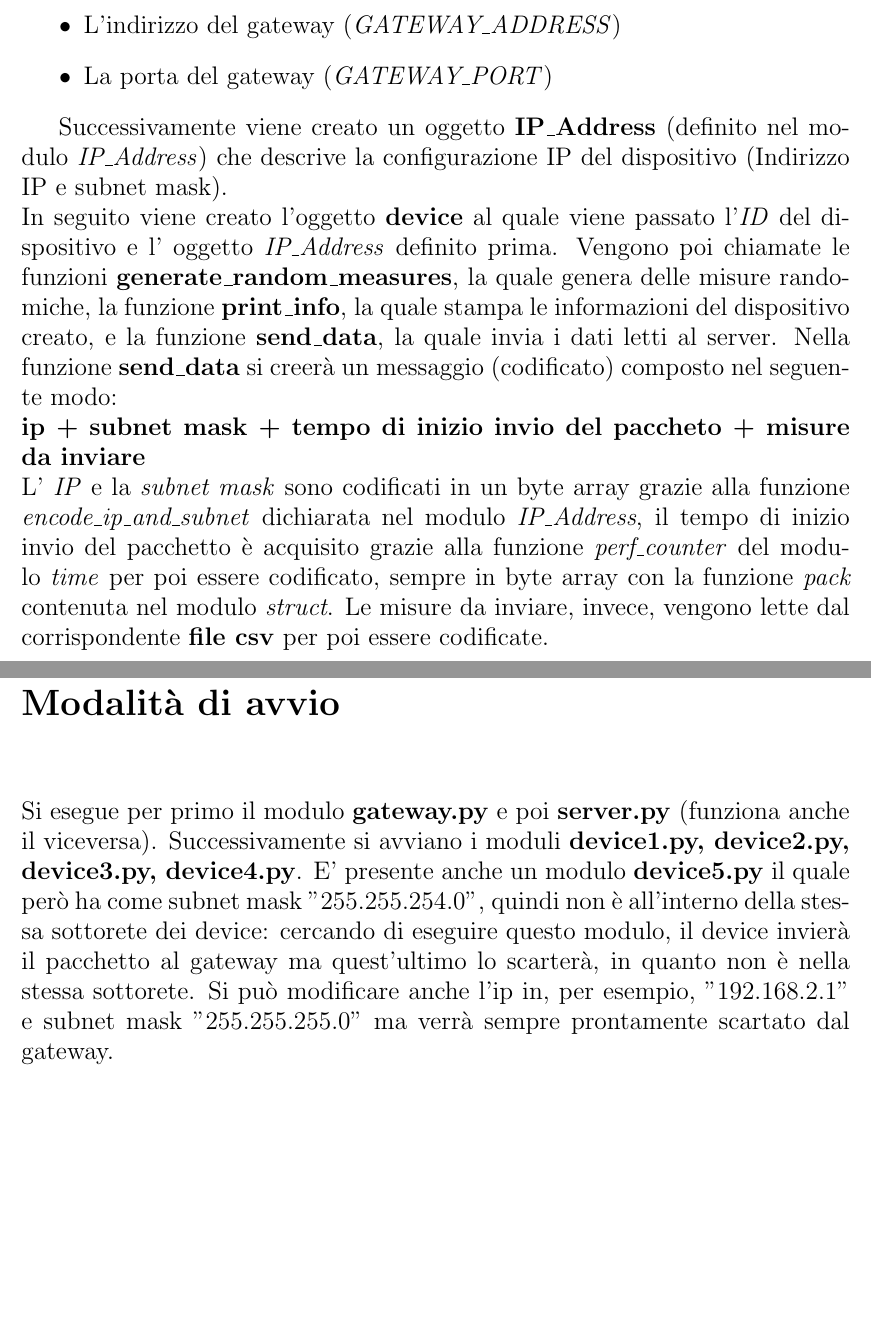
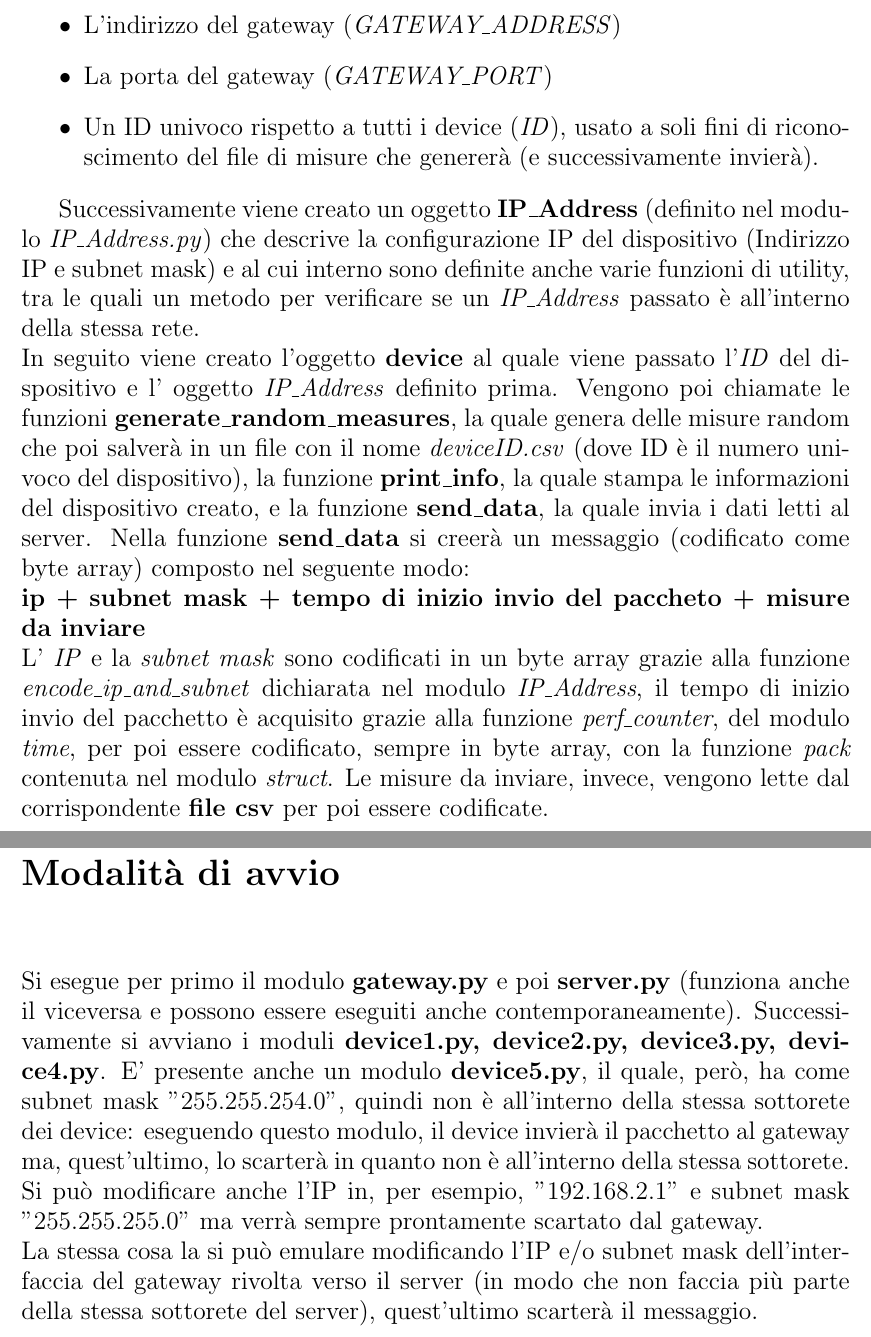
Before and after one commit to alebrasi/university-networking-project, a LaTeX document (report/report.tex): two parts of pages 4 and 8 of 8, joined at a grey line, cut so that both start at the same text, the shorter picture padded with empty space. Compiled offline with pdfLaTeX.

Commit message:
Final fix to report

```diff
--- a/report/report.tex
+++ b/report/report.tex
@@ -43,20 +43,24 @@
         \item La subnet mask del device (\emph{SUBNET\_MASK\_DEVICE})
         \item L'indirizzo del gateway (\emph{GATEWAY\_ADDRESS})
         \item La porta del gateway (\emph{GATEWAY\_PORT})
+        \item Un ID univoco rispetto a tutti i device (\emph{ID}), usato a soli fini di riconoscimento
+                del file di misure che genererà (e successivamente invierà).
     \end{itemize}
 
-    Successivamente viene creato un oggetto \textbf{IP\_Address} (definito nel modulo \emph{IP\_Address})
-    che descrive la configurazione IP del dispositivo (Indirizzo IP e subnet mask). \\
+    Successivamente viene creato un oggetto \textbf{IP\_Address} (definito nel modulo \emph{IP\_Address.py})
+    che descrive la configurazione IP del dispositivo (Indirizzo IP e subnet mask) e al cui interno sono definite anche
+    varie funzioni di utility, tra le quali un metodo per verificare se un \emph{IP\_Address} passato è all'interno della stessa rete. \\
     In seguito viene creato l'oggetto \textbf{device} al quale viene passato l'\emph{ID} del dispositivo
     e l' oggetto \emph{IP\_Address} definito prima.
-    Vengono poi chiamate le funzioni \textbf{generate\_random\_measures}, la quale genera delle misure randomiche,
+    Vengono poi chiamate le funzioni \textbf{generate\_random\_measures}, la quale genera delle misure random che poi salverà in un
+    file con il nome \emph{deviceID.csv} (dove ID è il numero univoco del dispositivo),
     la funzione \textbf{print\_info}, la quale stampa le informazioni del dispositivo creato, e la funzione \textbf{send\_data}, la
     quale invia i dati letti al server.
-    Nella funzione \textbf{send\_data} si creerà un messaggio (codificato) composto nel seguente modo: \\
+    Nella funzione \textbf{send\_data} si creerà un messaggio (codificato come byte array) composto nel seguente modo: \\
     \textbf{ip + subnet mask + tempo di inizio invio del paccheto + misure da inviare}        \\
     L' \emph{IP} e la \emph{subnet mask} sono codificati in un byte array grazie alla funzione \emph{encode\_ip\_and\_subnet}
-    dichiarata nel modulo \emph{IP\_Address}, il tempo di inizio invio del pacchetto è acquisito grazie alla funzione \emph{perf\_counter}
-    del modulo \emph{time} per poi essere codificato, sempre in byte array con la funzione \emph{pack} contenuta nel modulo
+    dichiarata nel modulo \emph{IP\_Address}, il tempo di inizio invio del pacchetto è acquisito grazie alla funzione \emph{perf\_counter},
+    del modulo \emph{time}, per poi essere codificato, sempre in byte array, con la funzione \emph{pack} contenuta nel modulo
     \emph{struct}. Le misure da inviare, invece, vengono lette dal corrispondente \textbf{file csv} per poi essere codificate.
 
     \pagebreak
@@ -135,12 +141,14 @@
 
     \chapter{Modalità di avvio}
     Si esegue per primo il modulo \textbf{gateway.py} e poi \textbf{server.py}
-    (funziona anche il viceversa).
+    (funziona anche il viceversa e possono essere eseguiti anche contemporaneamente).
     Successivamente si avviano i moduli \textbf{device1.py, device2.py, device3.py, device4.py}.
-    E' presente anche un modulo \textbf{device5.py} il quale però ha come subnet mask
+    E' presente anche un modulo \textbf{device5.py}, il quale, però, ha come subnet mask
     "255.255.254.0", quindi non è all'interno della stessa sottorete dei device:
-    cercando di eseguire questo modulo, il device invierà il pacchetto al gateway
-    ma quest'ultimo lo scarterà, in quanto non è nella stessa sottorete.
-    Si può modificare anche l'ip in, per esempio, "192.168.2.1" e subnet mask "255.255.255.0"
-    ma verrà sempre prontamente scartato dal gateway.
+    eseguendo questo modulo, il device invierà il pacchetto al gateway
+    ma, quest'ultimo, lo scarterà in quanto non è all'interno della stessa sottorete.
+    Si può modificare anche l'IP in, per esempio, "192.168.2.1" e subnet mask "255.255.255.0"
+    ma verrà sempre prontamente scartato dal gateway. \\
+    La stessa cosa la si può emulare modificando l'IP e/o subnet mask dell'interfaccia del gateway rivolta verso il server
+    (in modo che non faccia più parte della stessa sottorete del server), quest'ultimo scarterà il messaggio.
 \end{document}
```
Also changed, not shown: report/report.pdf, report/report.tex (26 more changed lines), 1 other file.
